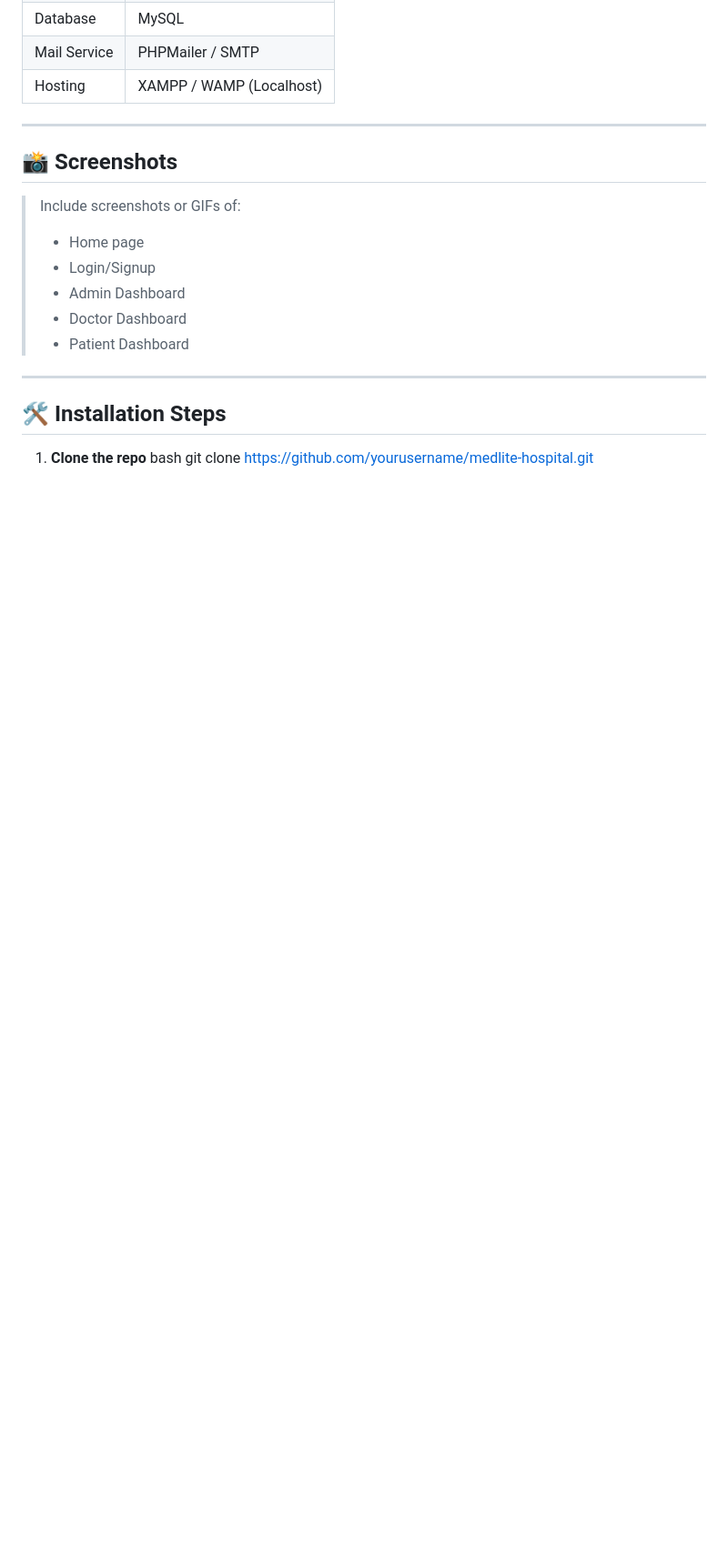
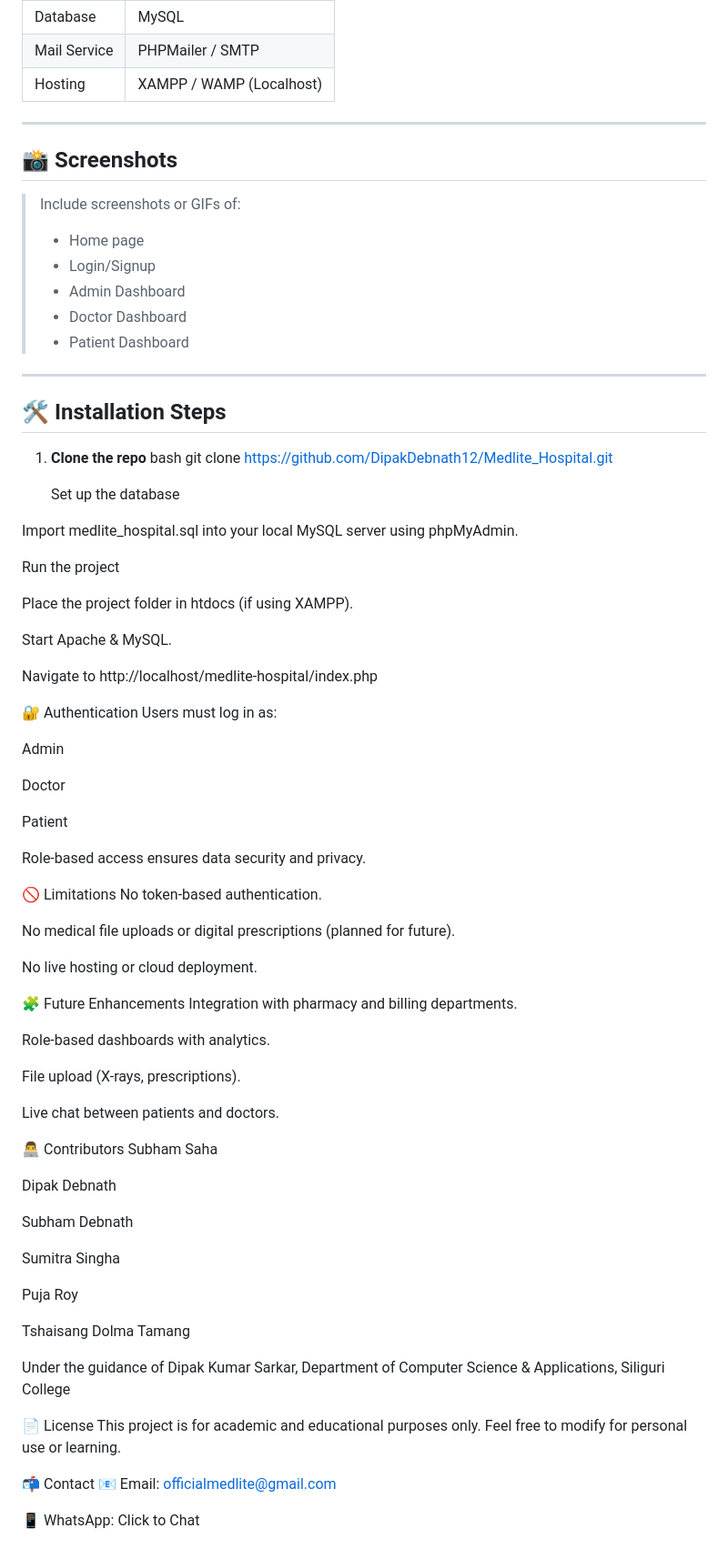
Before and after one commit to DipakDebnath12/Medlite_Hospital, a Markdown page: README.md, the part around the change. Shown: that part at 91% size. Rendered like a GitHub page; blank space fills up the shorter version.

```diff
--- a/README.md
+++ b/README.md
@@ -142,4 +142,67 @@ A complete web-based solution to manage hospital operations like patient registr
 
 1. **Clone the repo**
    bash
-   git clone https://github.com/yourusername/medlite-hospital.git
+   git clone https://github.com/DipakDebnath12/Medlite_Hospital.git
+
+
+   Set up the database
+
+Import medlite_hospital.sql into your local MySQL server using phpMyAdmin.
+
+Run the project
+
+Place the project folder in htdocs (if using XAMPP).
+
+Start Apache & MySQL.
+
+Navigate to http://localhost/medlite-hospital/index.php
+
+🔐 Authentication
+Users must log in as:
+
+Admin
+
+Doctor
+
+Patient
+
+Role-based access ensures data security and privacy.
+
+🚫 Limitations
+No token-based authentication.
+
+No medical file uploads or digital prescriptions (planned for future).
+
+No live hosting or cloud deployment.
+
+🧩 Future Enhancements
+Integration with pharmacy and billing departments.
+
+Role-based dashboards with analytics.
+
+File upload (X-rays, prescriptions).
+
+Live chat between patients and doctors.
+
+👨‍💻 Contributors
+Subham Saha
+
+Dipak Debnath
+
+Subham Debnath
+
+Sumitra Singha
+
+Puja Roy
+
+Tshaisang Dolma Tamang
+
+Under the guidance of Dipak Kumar Sarkar, Department of Computer Science & Applications, Siliguri College
+
+📄 License
+This project is for academic and educational purposes only. Feel free to modify for personal use or learning.
+
+📬 Contact
+📧 Email: officialmedlite@gmail.com
+
+📱 WhatsApp: Click to Chat
```
